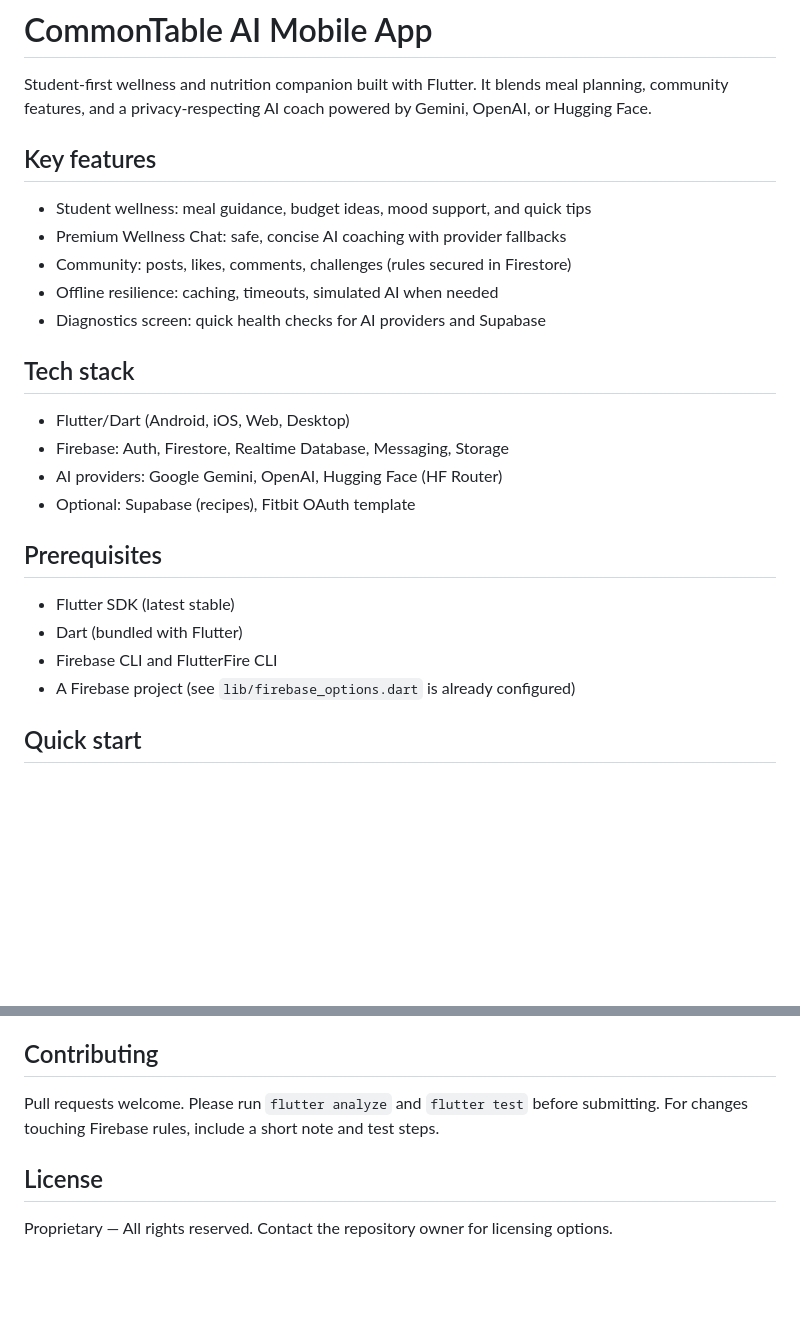
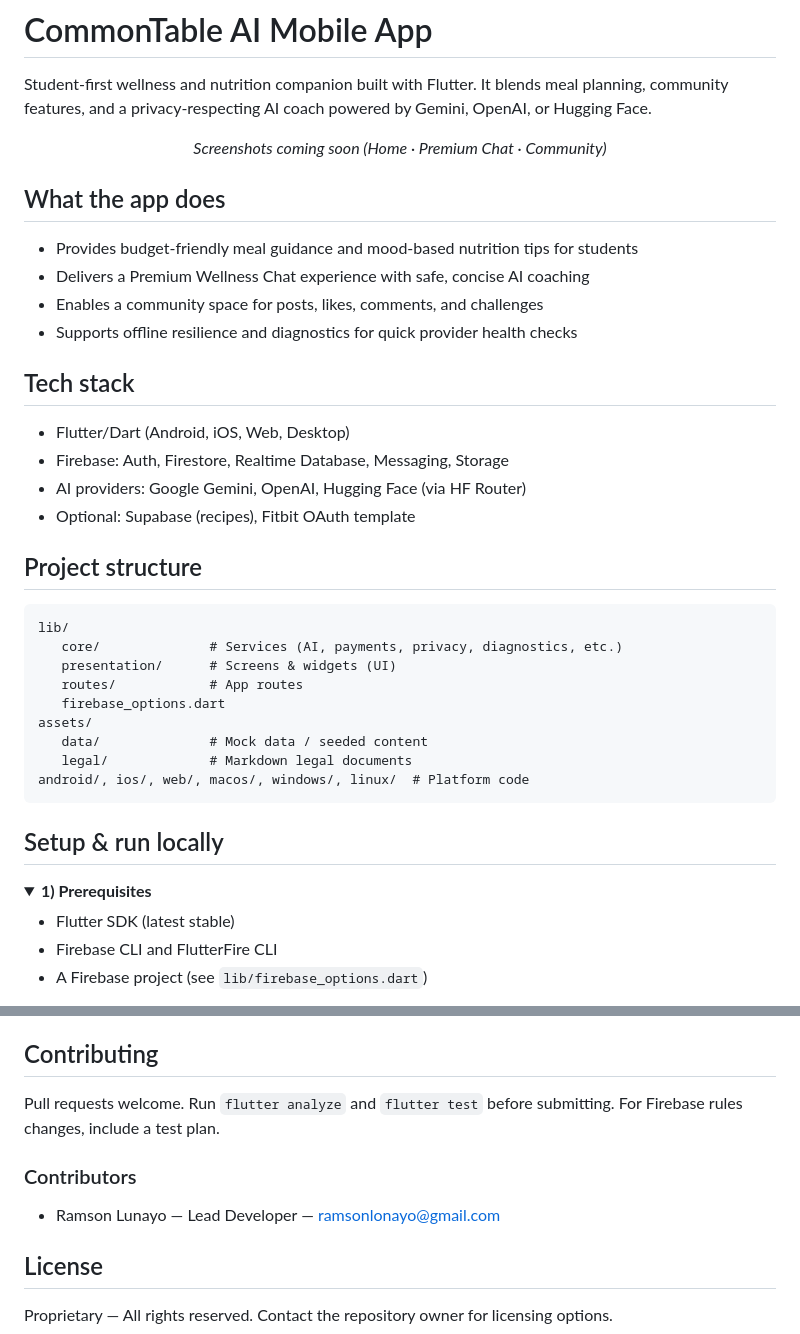
Before and after one commit to Ramslon/My-CommonTable-AI-Mobile-App, a Markdown page: README.md, 2 parts joined by grey strips. GitHub-like rendering; folded sections open; blank space fills up the shorter version.

````diff
--- a/README.md
+++ b/README.md
@@ -2,27 +10,47 @@
 
 Student-first wellness and nutrition companion built with Flutter. It blends meal planning, community features, and a privacy-respecting AI coach powered by Gemini, OpenAI, or Hugging Face.
 
-## Key features
+<!-- Screenshots (add your actual images when available) -->
+<p align="center">
+   <em>Screenshots coming soon (Home · Premium Chat · Community)</em>
+</p>
 
-- Student wellness: meal guidance, budget ideas, mood support, and quick tips
-- Premium Wellness Chat: safe, concise AI coaching with provider fallbacks
-- Community: posts, likes, comments, challenges (rules secured in Firestore)
-- Offline resilience: caching, timeouts, simulated AI when needed
-- Diagnostics screen: quick health checks for AI providers and Supabase
+## What the app does
+
+- Provides budget-friendly meal guidance and mood-based nutrition tips for students
+- Delivers a Premium Wellness Chat experience with safe, concise AI coaching
+- Enables a community space for posts, likes, comments, and challenges
+- Supports offline resilience and diagnostics for quick provider health checks
 
 ## Tech stack
 
 - Flutter/Dart (Android, iOS, Web, Desktop)
 - Firebase: Auth, Firestore, Realtime Database, Messaging, Storage
-- AI providers: Google Gemini, OpenAI, Hugging Face (HF Router)
+- AI providers: Google Gemini, OpenAI, Hugging Face (via HF Router)
 - Optional: Supabase (recipes), Fitbit OAuth template
 
-## Prerequisites
+## Project structure
+
+```
+lib/
+   core/              # Services (AI, payments, privacy, diagnostics, etc.)
+   presentation/      # Screens & widgets (UI)
+   routes/            # App routes
+   firebase_options.dart
+assets/
+   data/              # Mock data / seeded content
+   legal/             # Markdown legal documents
+android/, ios/, web/, macos/, windows/, linux/  # Platform code
+```
+
+## Setup & run locally
+
+<details>
+<summary><strong>1) Prerequisites</strong></summary>
 
 - Flutter SDK (latest stable)
-- Dart (bundled with Flutter)
 - Firebase CLI and FlutterFire CLI
-- A Firebase project (see `lib/firebase_options.dart` is already configured)
+- A Firebase project (see `lib/firebase_options.dart`)
 
-## Quick start
+</details>
 
@@ -170,7 +225,11 @@ This app can personalize meal plans using recipe data from a Supabase table.
 
 ## Contributing
 
-Pull requests welcome. Please run `flutter analyze` and `flutter test` before submitting. For changes touching Firebase rules, include a short note and test steps.
+Pull requests welcome. Run `flutter analyze` and `flutter test` before submitting. For Firebase rules changes, include a test plan.
+
+### Contributors
+
+- Ramson Lunayo — Lead Developer — <ramsonlonayo@gmail.com>
 
 ## License
 
````
Also changed, not shown: other parts of README.md (+112 -77 lines).
